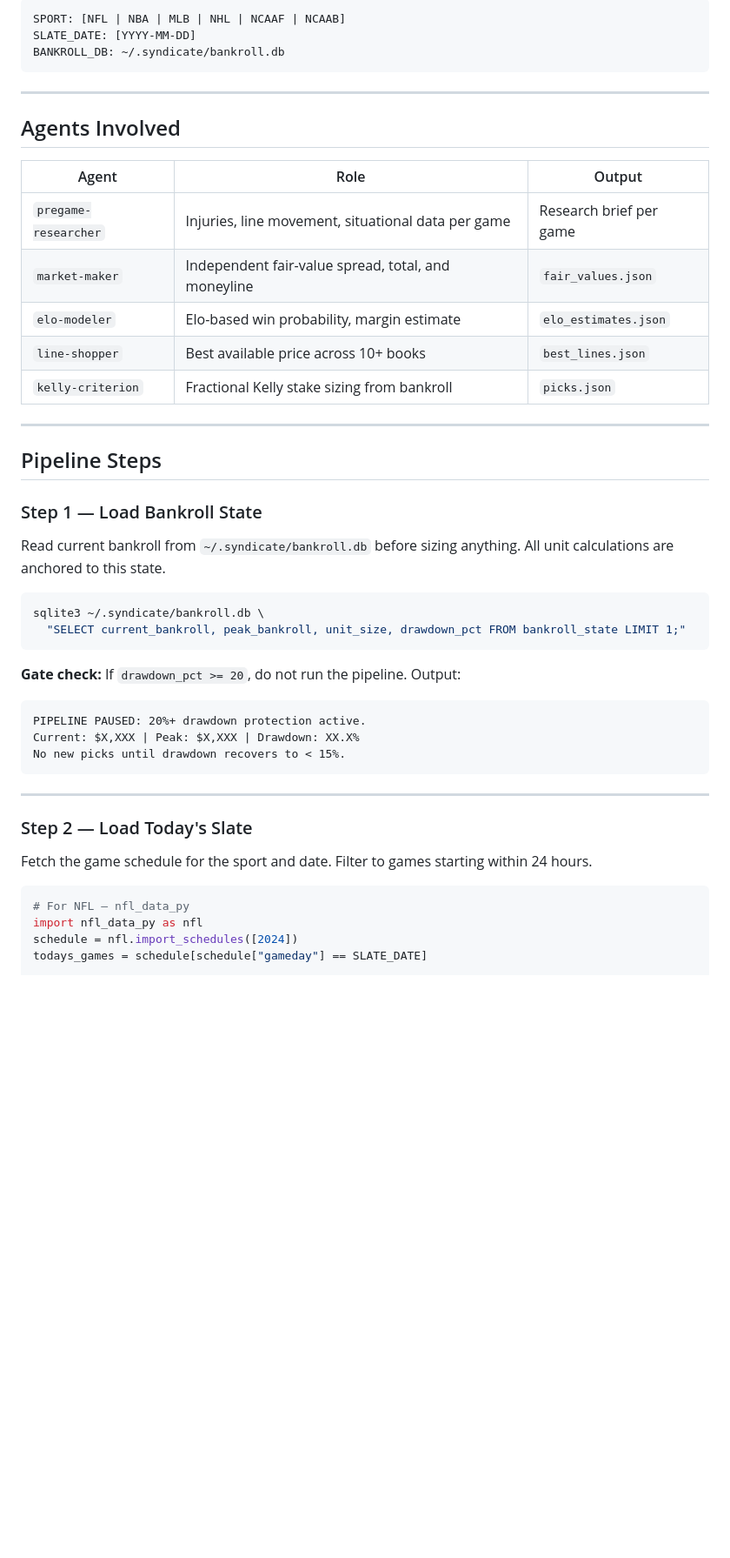
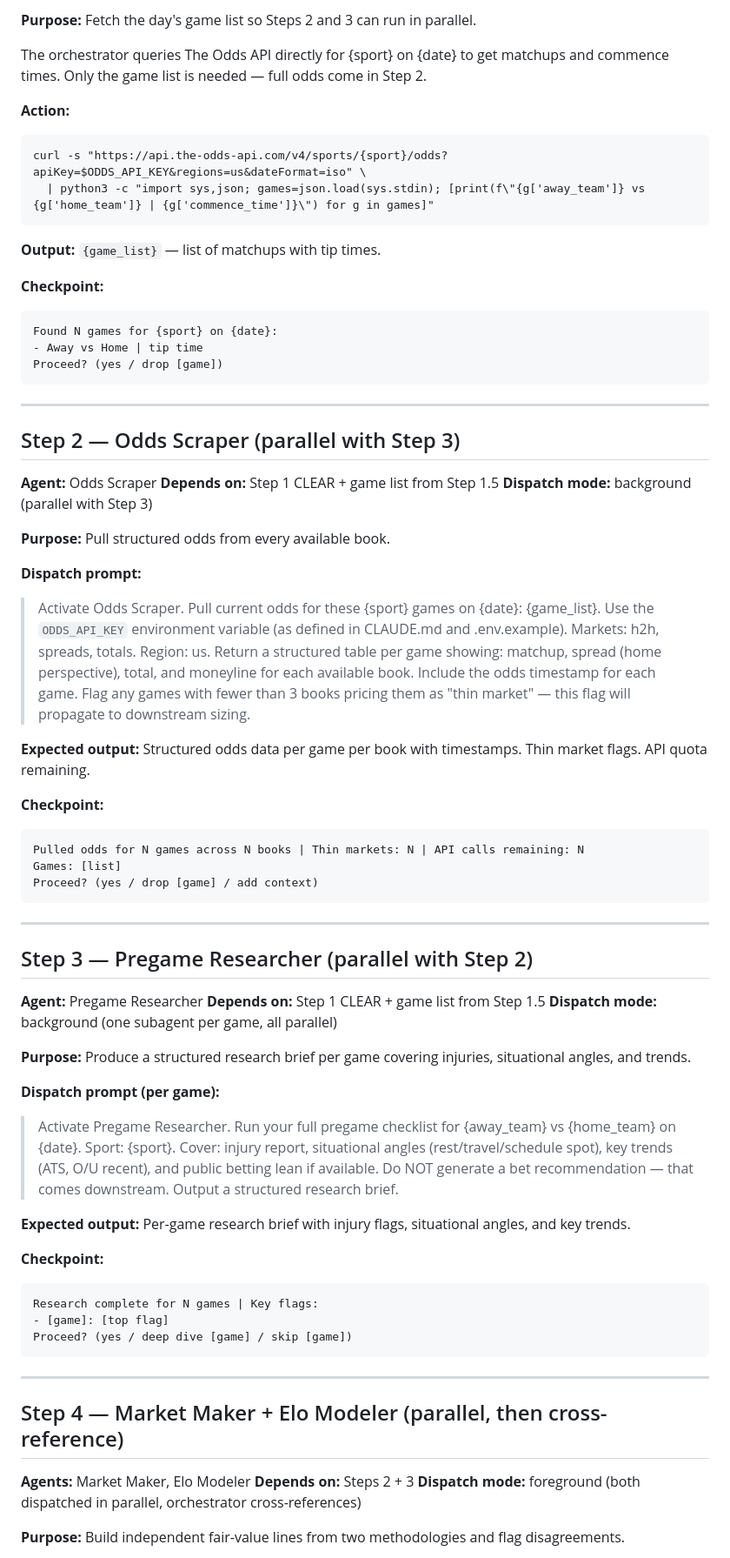
Before and after one commit to hmdavis/the-syndicate, a Markdown page: workflows/daily-picks.md, the part around one of its changes. Shown at 87% size. Drawn GitHub-style; blank space fills up the shorter version.

````diff
--- a/workflows/daily-picks.md
+++ b/workflows/daily-picks.md
@@ -55,51 +70,82 @@ To record picks after the workflow completes:
 
-```
-SPORT: [NFL | NBA | MLB | NHL | NCAAF | NCAAB]
-SLATE_DATE: [YYYY-MM-DD]
-BANKROLL_DB: ~/.syndicate/bankroll.db
-```
+**Purpose:** Fetch the day's game list so Steps 2 and 3 can run in parallel.
+
+The orchestrator queries The Odds API directly for {sport} on {date} to get matchups and commence times. Only the game list is needed — full odds come in Step 2.
+
+**Action:**
+
+    curl -s "https://api.the-odds-api.com/v4/sports/{sport}/odds?apiKey=$ODDS_API_KEY&regions=us&dateFormat=iso" \
+      | python3 -c "import sys,json; games=json.load(sys.stdin); [print(f\"{g['away_team']} vs {g['home_team']} | {g['commence_time']}\") for g in games]"
+
+**Output:** `{game_list}` — list of matchups with tip times.
+
+**Checkpoint:**
+
+    Found N games for {sport} on {date}:
+    - Away vs Home | tip time
+    Proceed? (yes / drop [game])
 
 ---
 
-## Agents Involved
+## Step 2 — Odds Scraper (parallel with Step 3)
 
-| Agent | Role | Output |
-|-------|------|--------|
-| `pregame-researcher` | Injuries, line movement, situational data per game | Research brief per game |
-| `market-maker` | Independent fair-value spread, total, and moneyline | `fair_values.json` |
-| `elo-modeler` | Elo-based win probability, margin estimate | `elo_estimates.json` |
-| `line-shopper` | Best available price across 10+ books | `best_lines.json` |
-| `kelly-criterion` | Fractional Kelly stake sizing from bankroll | `picks.json` |
+**Agent:** Odds Scraper
+**Depends on:** Step 1 CLEAR + game list from Step 1.5
+**Dispatch mode:** background (parallel with Step 3)
+
+**Purpose:** Pull structured odds from every available book.
+
+**Dispatch prompt:**
+> Activate Odds Scraper. Pull current odds for these {sport} games on
+> {date}: {game_list}. Use the `ODDS_API_KEY` environment variable
+> (as defined in CLAUDE.md and .env.example). Markets: h2h, spreads,
+> totals. Region: us. Return a structured table per game showing:
+> matchup, spread (home perspective), total, and moneyline for each
+> available book. Include the odds timestamp for each game. Flag any
+> games with fewer than 3 books pricing them as "thin market" — this
+> flag will propagate to downstream sizing.
+
+**Expected output:** Structured odds data per game per book with timestamps. Thin market flags. API quota remaining.
+
+**Checkpoint:**
+
+    Pulled odds for N games across N books | Thin markets: N | API calls remaining: N
+    Games: [list]
+    Proceed? (yes / drop [game] / add context)
 
 ---
 
-## Pipeline Steps
+## Step 3 — Pregame Researcher (parallel with Step 2)
 
-### Step 1 — Load Bankroll State
+**Agent:** Pregame Researcher
+**Depends on:** Step 1 CLEAR + game list from Step 1.5
+**Dispatch mode:** background (one subagent per game, all parallel)
 
-Read current bankroll from `~/.syndicate/bankroll.db` before sizing anything. All unit calculations are anchored to this state.
+**Purpose:** Produce a structured research brief per game covering injuries, situational angles, and trends.
 
-```bash
-sqlite3 ~/.syndicate/bankroll.db \
-  "SELECT current_bankroll, peak_bankroll, unit_size, drawdown_pct FROM bankroll_state LIMIT 1;"
-```
+**Dispatch prompt (per game):**
+> Activate Pregame Researcher. Run your full pregame checklist for
+> {away_team} vs {home_team} on {date}. Sport: {sport}. Cover:
+> injury report, situational angles (rest/travel/schedule spot), key
+> trends (ATS, O/U recent), and public betting lean if available. Do
+> NOT generate a bet recommendation — that comes downstream. Output a
+> structured research brief.
 
-**Gate check:** If `drawdown_pct >= 20`, do not run the pipeline. Output:
-```
-PIPELINE PAUSED: 20%+ drawdown protection active.
-Current: $X,XXX | Peak: $X,XXX | Drawdown: XX.X%
-No new picks until drawdown recovers to < 15%.
-```
+**Expected output:** Per-game research brief with injury flags, situational angles, and key trends.
+
+**Checkpoint:**
+
+    Research complete for N games | Key flags:
+    - [game]: [top flag]
+    Proceed? (yes / deep dive [game] / skip [game])
 
 ---
 
-### Step 2 — Load Today's Slate
+## Step 4 — Market Maker + Elo Modeler (parallel, then cross-reference)
 
-Fetch the game schedule for the sport and date. Filter to games starting within 24 hours.
+**Agents:** Market Maker, Elo Modeler
+**Depends on:** Steps 2 + 3
+**Dispatch mode:** foreground (both dispatched in parallel, orchestrator cross-references)
 
-```python
-# For NFL — nfl_data_py
-import nfl_data_py as nfl
-schedule = nfl.import_schedules([2024])
-todays_games = schedule[schedule["gameday"] == SLATE_DATE]
+**Purpose:** Build independent fair-value lines from two methodologies and flag disagreements.
 
````
Also changed, not shown: other parts of workflows/daily-picks.md (+188 -173 lines).
